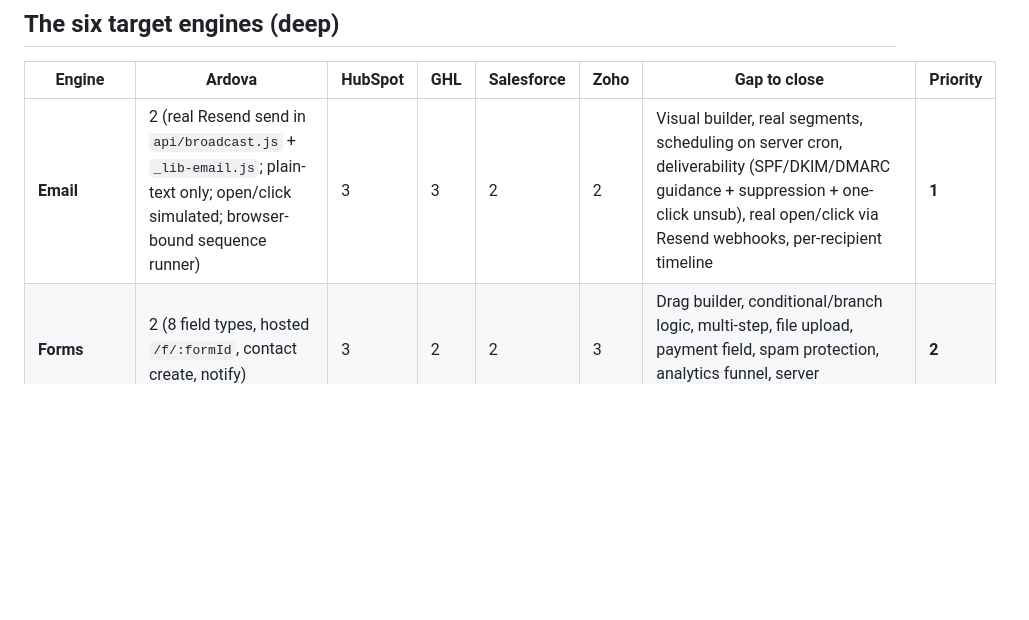
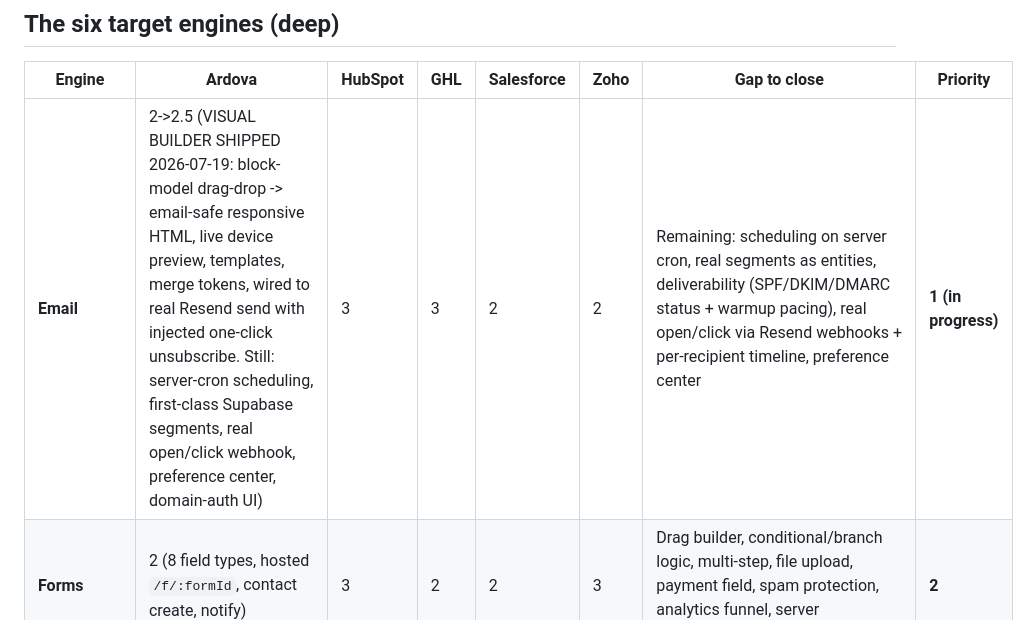
Before and after one commit to ampx80/rally, a Markdown page: docs/MODULE_PARITY.md, the part around the change. Drawn GitHub-style; blank space fills up the shorter version.

Commit message:
docs: update Email parity row - visual builder shipped, remaining email work noted
Co-authored-by: Cursor <cursoragent@cursor.com>

```diff
--- a/docs/MODULE_PARITY.md
+++ b/docs/MODULE_PARITY.md
@@ -35,7 +35,7 @@ ASCII only. No em-dash or en-dash anywhere.
 
 | Engine | Ardova | HubSpot | GHL | Salesforce | Zoho | Gap to close | Priority |
 |---|---|---|---|---|---|---|---|
-| **Email** | 2 (real Resend send in `api/broadcast.js` + `_lib-email.js`; plain-text only; open/click simulated; browser-bound sequence runner) | 3 | 3 | 2 | 2 | Visual builder, real segments, scheduling on server cron, deliverability (SPF/DKIM/DMARC guidance + suppression + one-click unsub), real open/click via Resend webhooks, per-recipient timeline | **1** |
+| **Email** | 2->2.5 (VISUAL BUILDER SHIPPED 2026-07-19: block-model drag-drop -> email-safe responsive HTML, live device preview, templates, merge tokens, wired to real Resend send with injected one-click unsubscribe. Still: server-cron scheduling, first-class Supabase segments, real open/click webhook, preference center, domain-auth UI) | 3 | 3 | 2 | 2 | Remaining: scheduling on server cron, real segments as entities, deliverability (SPF/DKIM/DMARC status + warmup pacing), real open/click via Resend webhooks + per-recipient timeline, preference center | **1 (in progress)** |
 | **Forms** | 2 (8 field types, hosted `/f/:formId`, contact create, notify) | 3 | 2 | 2 | 3 | Drag builder, conditional/branch logic, multi-step, file upload, payment field, spam protection, analytics funnel, server persistence, workflow trigger | **2** |
 | **Automation** | 1-2 across THREE builders (Workflows evaluate-only; Automations executes client-side; Flow simulates) | 3 | 3 | 3 | 2 | Consolidate to ONE server-side durable runner: triggers/actions/wait/branch/goal, enrollment history + logs | **3** |
 | **Reporting** | 2 (v2 builder, joins, cohorts, CSV, scheduled email; client renders payload) | 2 | 1 | 3 | 3 | Server dataset/query layer over all objects, pivots, computed fields, dashboards, shareable read-only links, PDF | **4** |
```
